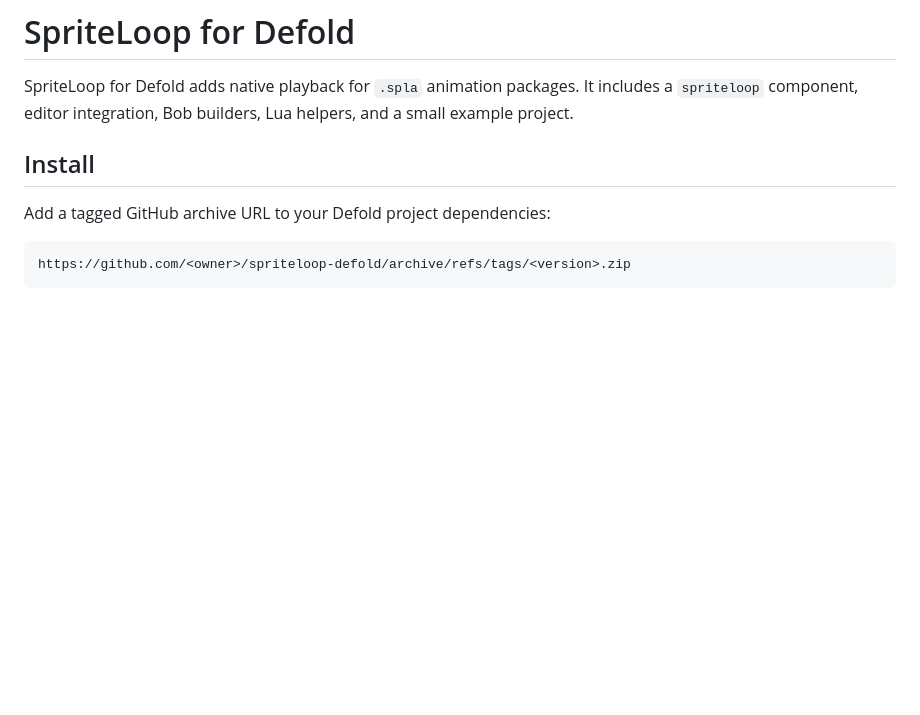
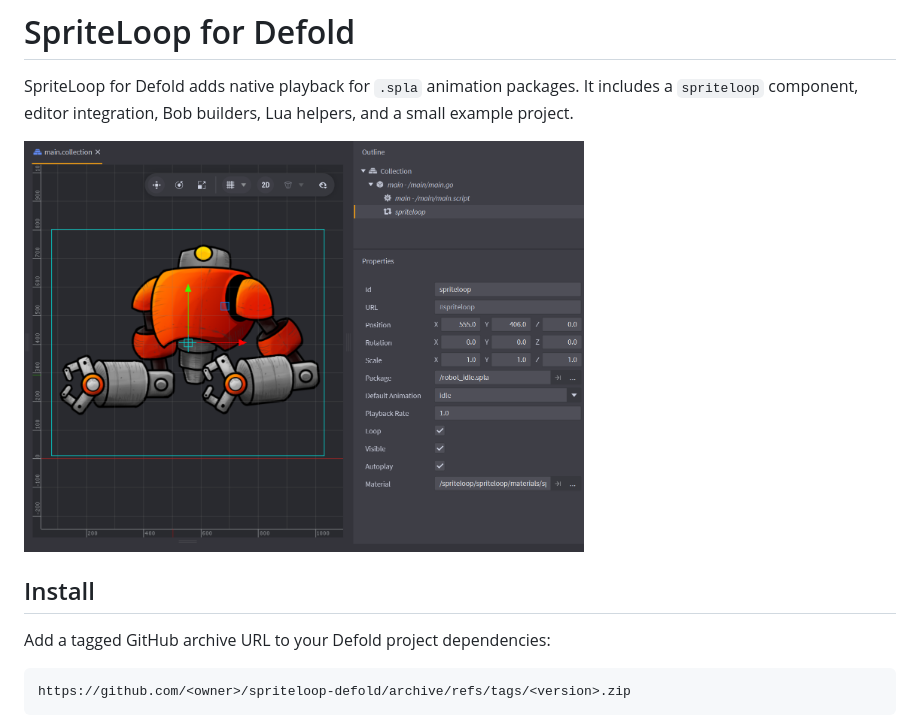
Before and after one commit to Balkan-Ram-Games/spriteloop-defold, a Markdown page: README.md, the part around the change. GitHub-like rendering; pictures changed too: media/component.png (added); blank space fills up the shorter version.

Commit message:
Add preview

```diff
--- a/README.md
+++ b/README.md
@@ -3,6 +3,8 @@
 SpriteLoop for Defold adds native playback for `.spla` animation packages. It
 includes a `spriteloop` component, editor integration, Bob builders, Lua helpers,
 and a small example project.
+
+<img src="media/component.png" alt="SpriteLoop component in Defold" width="560">
 
 ## Install
 
```
